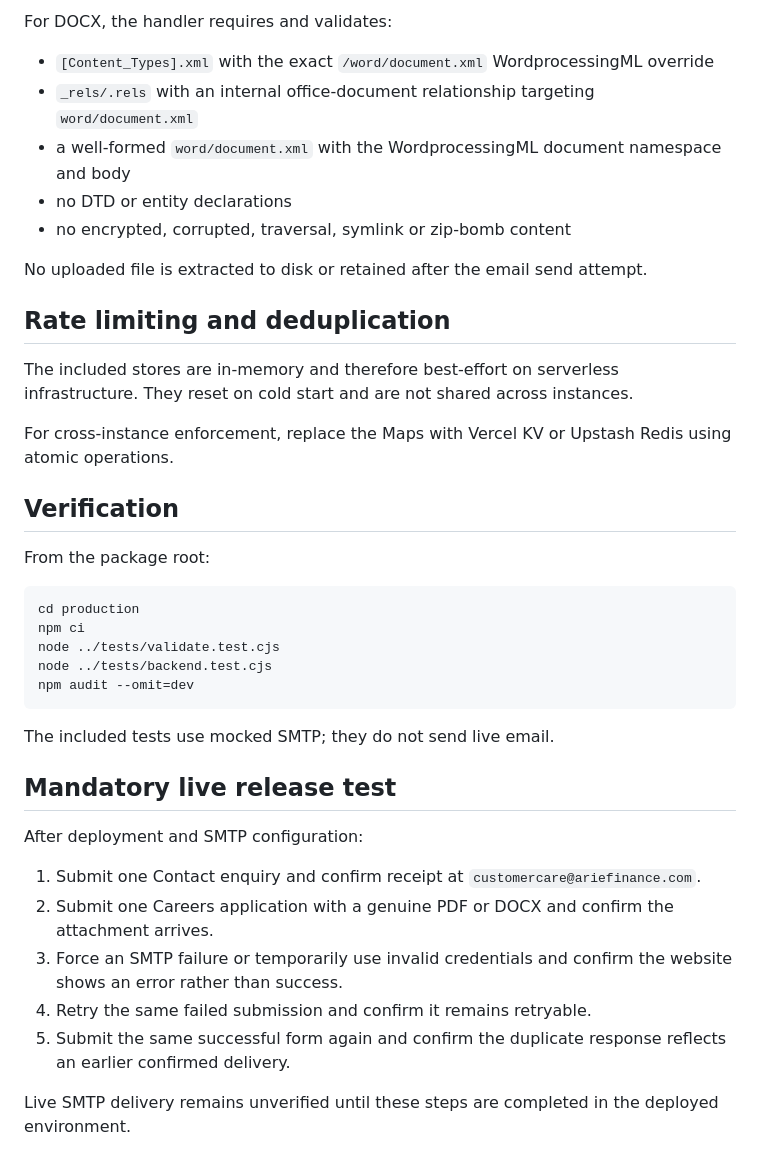
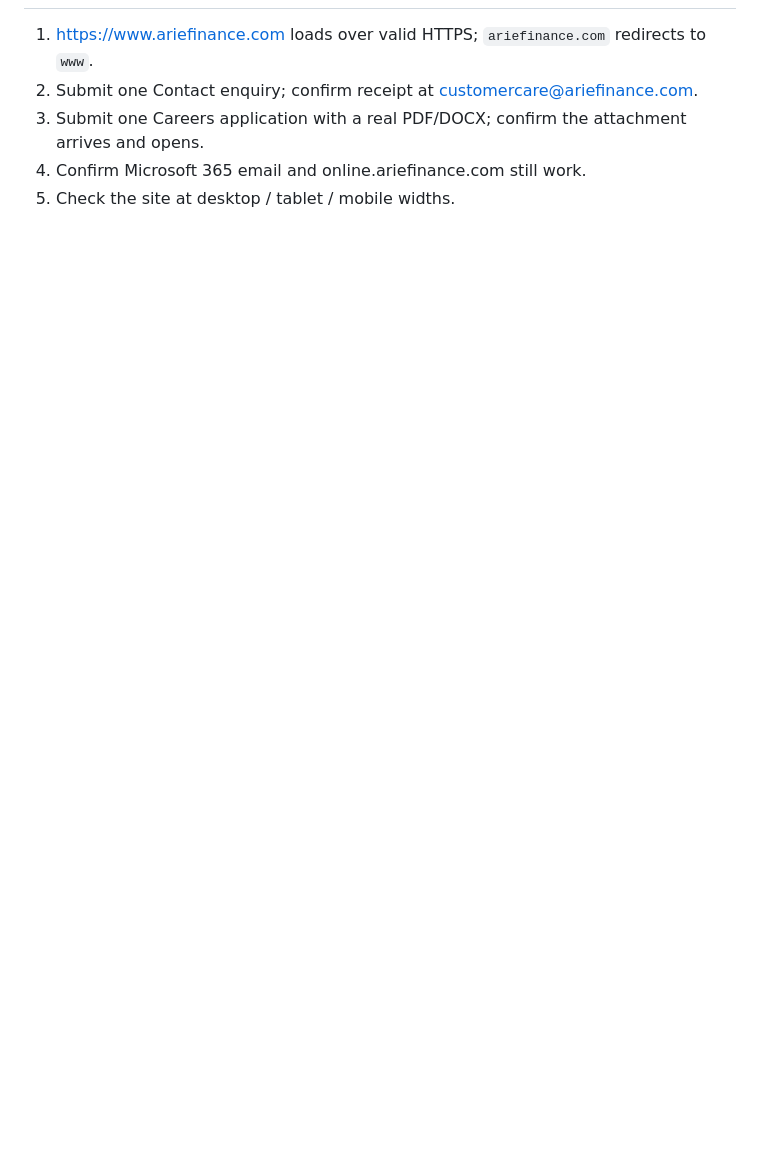
Before and after one commit to ariefinance/arie-finance-website-staging, a Markdown page: README.md, the part around one of its changes. Drawn GitHub-style; blank space fills up the shorter version.

````diff
--- a/README.md
+++ b/README.md
@@ -97,41 +107,5 @@ The server accepts only `contact` and `careers` submissions and enforces:
-For DOCX, the handler requires and validates:
-
-- `[Content_Types].xml` with the exact `/word/document.xml` WordprocessingML override
-- `_rels/.rels` with an internal office-document relationship targeting `word/document.xml`
-- a well-formed `word/document.xml` with the WordprocessingML document namespace and body
-- no DTD or entity declarations
-- no encrypted, corrupted, traversal, symlink or zip-bomb content
-
-No uploaded file is extracted to disk or retained after the email send attempt.
-
-## Rate limiting and deduplication
-
-The included stores are in-memory and therefore best-effort on serverless infrastructure. They reset on cold start and are not shared across instances.
-
-For cross-instance enforcement, replace the Maps with Vercel KV or Upstash Redis using atomic operations.
-
-## Verification
-
-From the package root:
-
-```bash
-cd production
-npm ci
-node ../tests/validate.test.cjs
-node ../tests/backend.test.cjs
-npm audit --omit=dev
-```
-
-The included tests use mocked SMTP; they do not send live email.
-
-## Mandatory live release test
-
-After deployment and SMTP configuration:
-
-1. Submit one Contact enquiry and confirm receipt at `customercare@ariefinance.com`.
-2. Submit one Careers application with a genuine PDF or DOCX and confirm the attachment arrives.
-3. Force an SMTP failure or temporarily use invalid credentials and confirm the website shows an error rather than success.
-4. Retry the same failed submission and confirm it remains retryable.
-5. Submit the same successful form again and confirm the duplicate response reflects an earlier confirmed delivery.
-
-Live SMTP delivery remains unverified until these steps are completed in the deployed environment.
+1. https://www.ariefinance.com loads over valid HTTPS; `ariefinance.com` redirects to `www`.
+2. Submit one Contact enquiry; confirm receipt at customercare@ariefinance.com.
+3. Submit one Careers application with a real PDF/DOCX; confirm the attachment arrives and opens.
+4. Confirm Microsoft 365 email and online.ariefinance.com still work.
+5. Check the site at desktop / tablet / mobile widths.
````
Also changed, not shown: other parts of README.md (+79 -69 lines).
